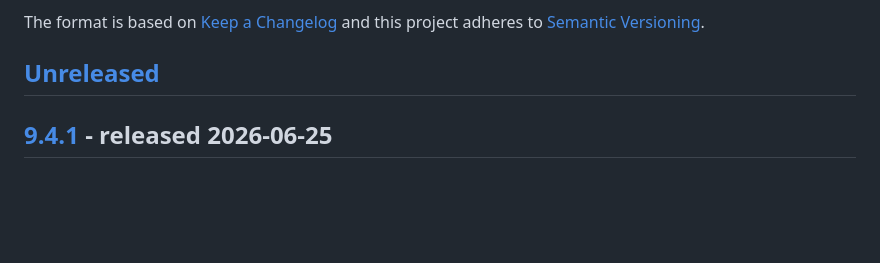
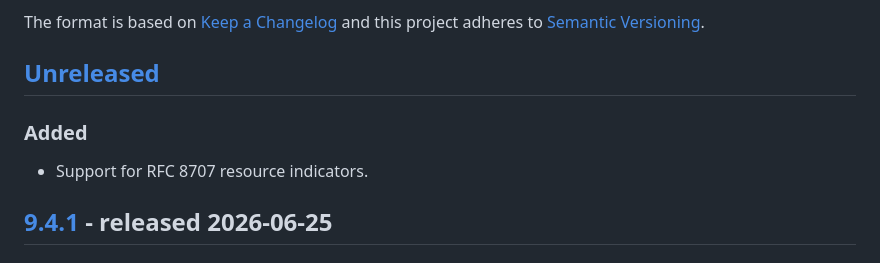
Before and after one commit to thephpleague/oauth2-server, a Markdown page: CHANGELOG.md, the part around the change. GitHub-like rendering; blank space fills up the shorter version.

```diff
--- a/CHANGELOG.md
+++ b/CHANGELOG.md
@@ -6,6 +6,11 @@ The format is based on [Keep a Changelog](http://keepachangelog.com/en/1.0.0/)
 and this project adheres to [Semantic Versioning](http://semver.org/spec/v2.0.0.html).
 
 ## [Unreleased]
+
+### Added
+
+- Support for RFC 8707 resource indicators.
+
 
 ## [9.4.1] - released 2026-06-25
 
```
Also changed, not shown: README.md (+1 -0 lines).
